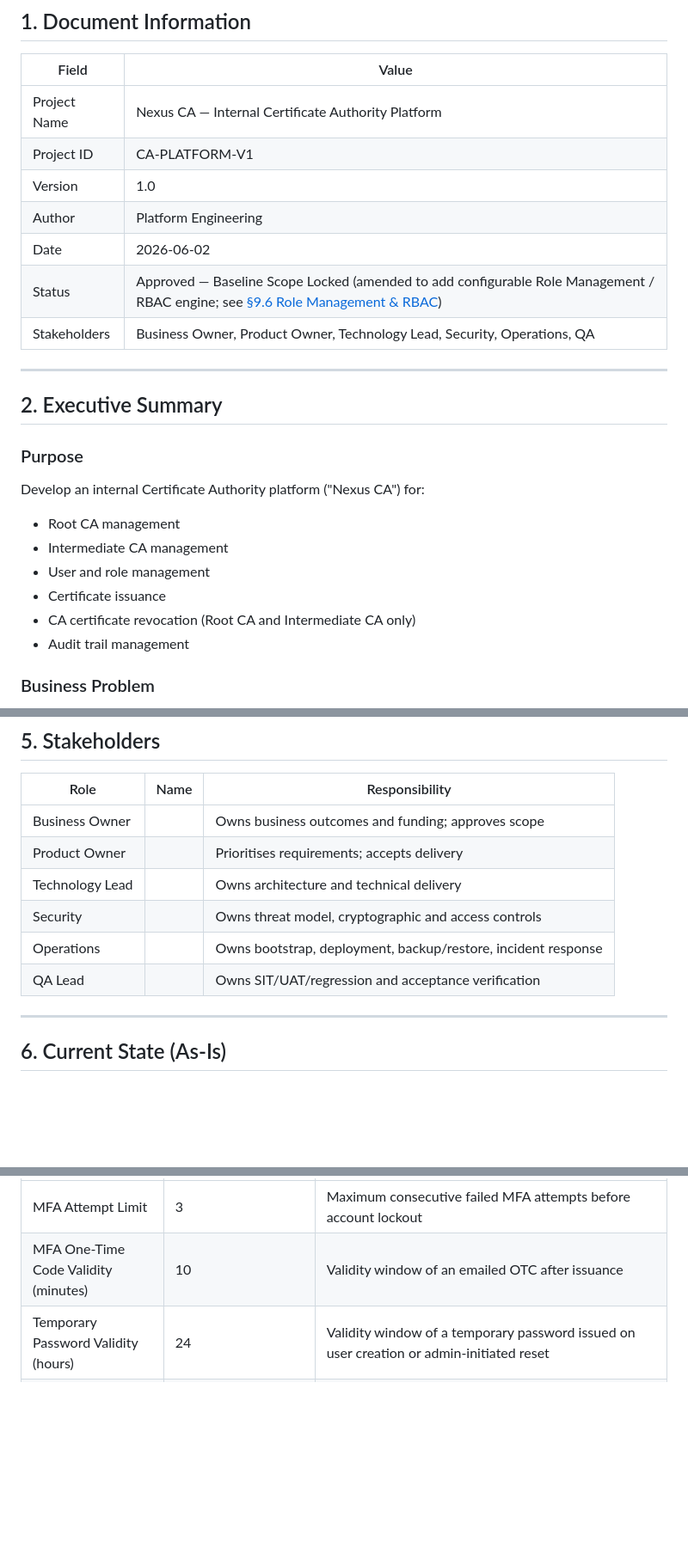
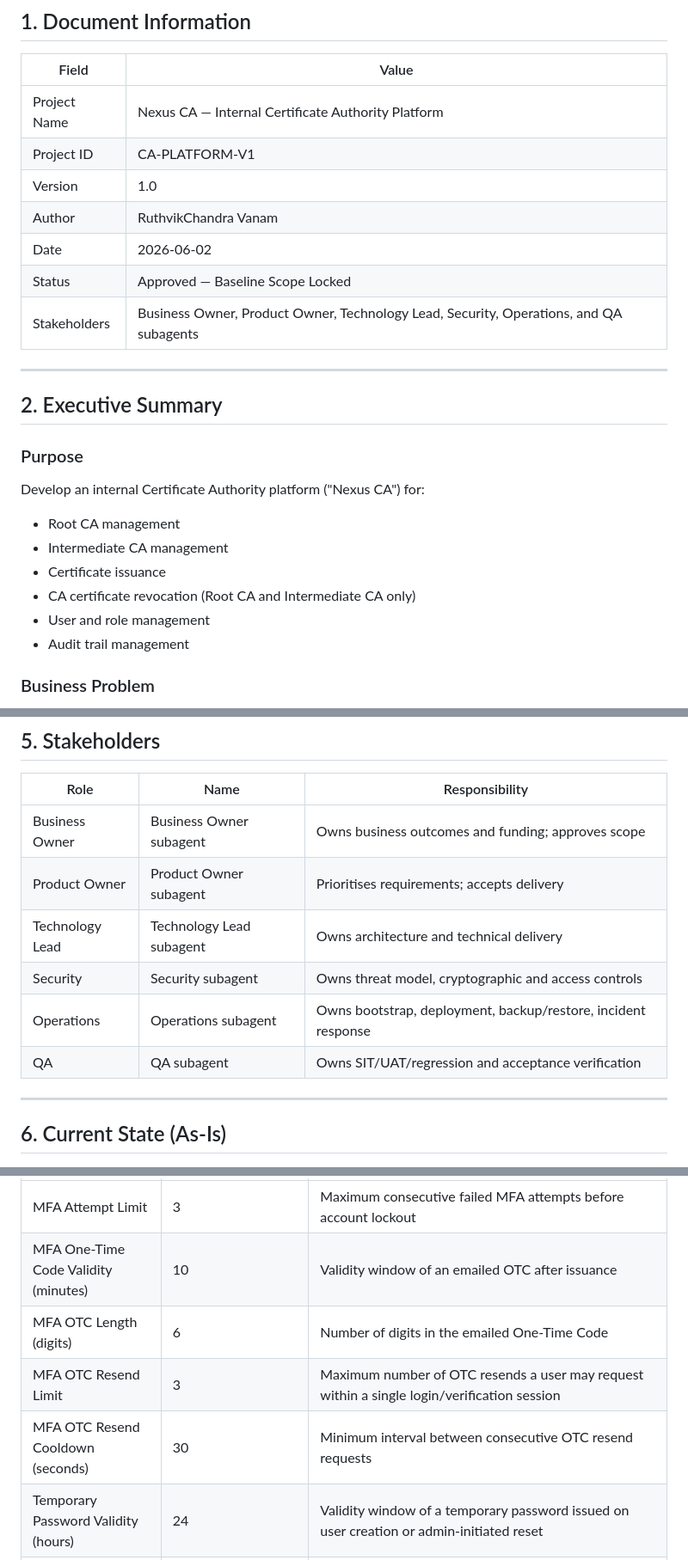
Before and after one commit to ruthvikchandravanam/Nexus-CA, a Markdown page: Docs/1-Requirements/BRD.md, 3 parts joined by grey strips. Shown at 86% size. Rendered like a GitHub page; blank space fills up the shorter version.

```diff
--- a/Docs/1-Requirements/BRD.md
+++ b/Docs/1-Requirements/BRD.md
@@ -7,10 +7,10 @@
 | Project Name | Nexus CA — Internal Certificate Authority Platform |
 | Project ID | CA-PLATFORM-V1 |
 | Version | 1.0 |
-| Author | Platform Engineering |
+| Author | RuthvikChandra Vanam |
 | Date | 2026-06-02 |
-| Status | Approved — Baseline Scope Locked (amended to add configurable Role Management / RBAC engine; see [§9.6 Role Management & RBAC](#96-role-management--configurable-rbac)) |
-| Stakeholders | Business Owner, Product Owner, Technology Lead, Security, Operations, QA |
+| Status | Approved — Baseline Scope Locked |
+| Stakeholders | Business Owner, Product Owner, Technology Lead, Security, Operations, and QA subagents |
 
 ---
 
@@ -22,9 +22,9 @@ Develop an internal Certificate Authority platform ("Nexus CA") for:
 
 - Root CA management
 - Intermediate CA management
-- User and role management
 - Certificate issuance
 - CA certificate revocation (Root CA and Intermediate CA only)
+- User and role management
 - Audit trail management
 
 ### Business Problem
@@ -125,12 +125,12 @@ The organisation needs to issue and manage internal X.509 certificates (client,
 
 | Role | Name | Responsibility |
 |--------|--------|---------------|
-| Business Owner | | Owns business outcomes and funding; approves scope |
-| Product Owner | | Prioritises requirements; accepts delivery |
-| Technology Lead | | Owns architecture and technical delivery |
-| Security | | Owns threat model, cryptographic and access controls |
-| Operations | | Owns bootstrap, deployment, backup/restore, incident response |
-| QA Lead | | Owns SIT/UAT/regression and acceptance verification |
+| Business Owner | Business Owner subagent | Owns business outcomes and funding; approves scope |
+| Product Owner | Product Owner subagent | Prioritises requirements; accepts delivery |
+| Technology Lead | Technology Lead subagent | Owns architecture and technical delivery |
+| Security | Security subagent | Owns threat model, cryptographic and access controls |
+| Operations | Operations subagent | Owns bootstrap, deployment, backup/restore, incident response |
+| QA | QA subagent | Owns SIT/UAT/regression and acceptance verification |
 
 ---
 
@@ -864,6 +866,9 @@ System parameters are managed exclusively by SUPER_ADMIN_MAKER from a dedicated
 |---|---|---|
 | MFA Attempt Limit | 3 | Maximum consecutive failed MFA attempts before account lockout |
 | MFA One-Time Code Validity (minutes) | 10 | Validity window of an emailed OTC after issuance |
+| MFA OTC Length (digits) | 6 | Number of digits in the emailed One-Time Code |
+| MFA OTC Resend Limit | 3 | Maximum number of OTC resends a user may request within a single login/verification session |
+| MFA OTC Resend Cooldown (seconds) | 30 | Minimum interval between consecutive OTC resend requests |
 | Temporary Password Validity (hours) | 24 | Validity window of a temporary password issued on user creation or admin-initiated reset |
 | Password Expiry (days) | 30 | Number of days before a user password must be changed |
 | Password Policy Regex | `^(?=.*[A-Z])(?=.*[a-z])(?=.*\d)(?=.*[^A-Za-z0-9]).{12,}$` | Regular expression a password must fully match. Authoritative for length and complexity. Must be a valid (compilable) pattern; effective length must stay within the 72-byte bcrypt limit |
```
Also changed, not shown: other parts of Docs/1-Requirements/BRD.md (+14 -12 lines), 2 other files.
